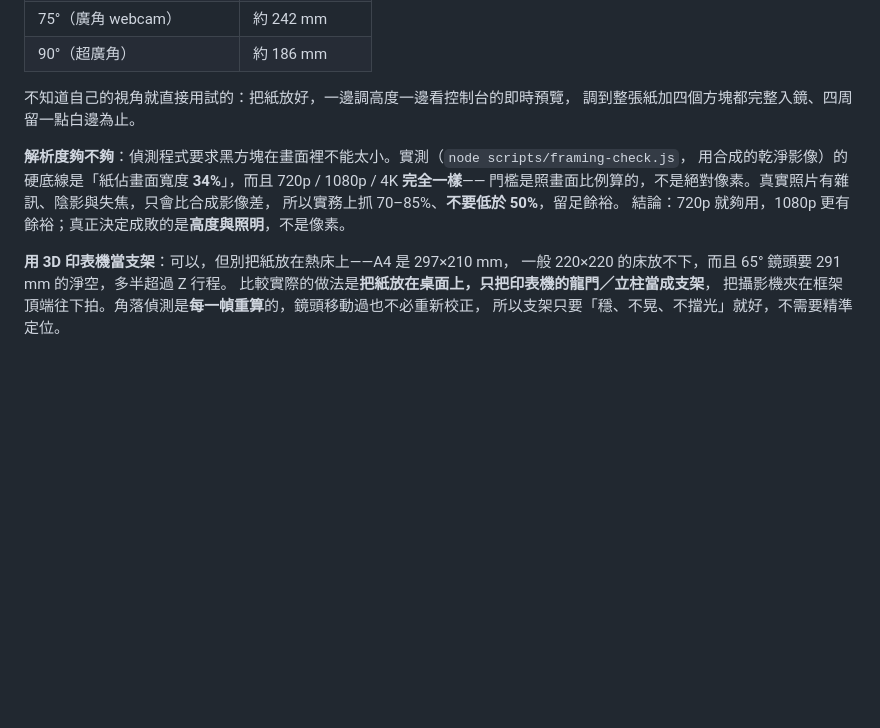
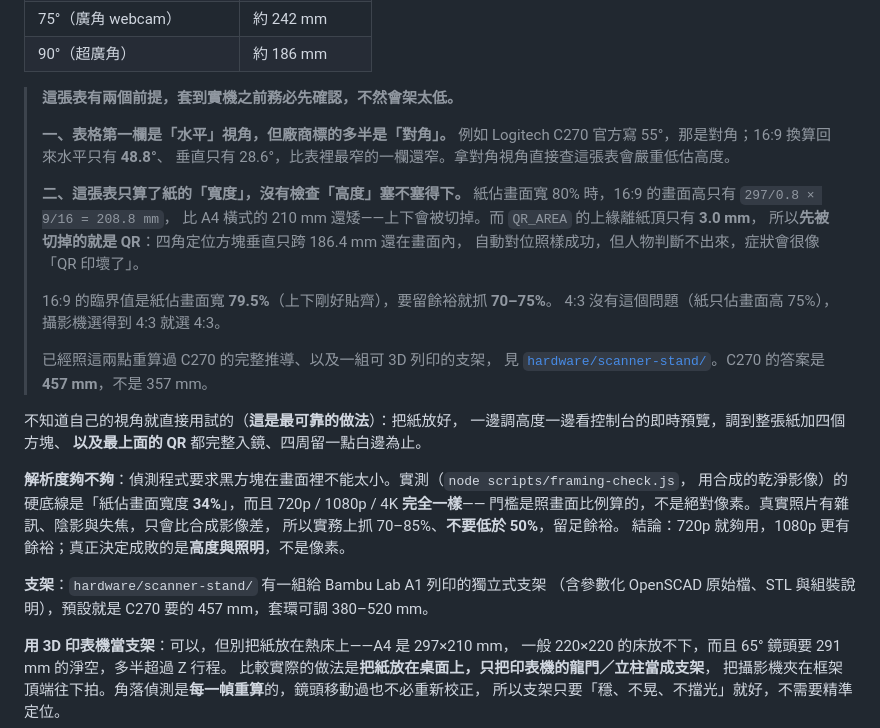
Before and after one commit to bradylc0331-cyber/aquarium-game, a Markdown page: SETUP.md, the part around the change. Rendered like a GitHub page; blank space fills up the shorter version.

Commit message:
docs: 攝影機高度表補上兩個前提——對角視角與垂直方向
原本那張表把廠商標的視角當成水平視角，但多數廠商標的是對角；
而且只算了紙的寬度，沒檢查高度塞不塞得下。兩個前提對 16:9 的窄角鏡頭
都不成立，照著查會架太低，而先被切掉的是 QR 不是定位方塊，
症狀會誤導成「QR 印壞了」。

表格保留（65°/75°/90° 那幾列對廣角鏡頭仍然適用），
加上前提說明與換算方式，並指到 hardware/scanner-stand/ 的完整推導。

Co-Authored-By: Claude Opus 5 <noreply@anthropic.com>
Claude-Session: https://claude.ai/code/session_01McdT5SseEZKMHDiZmX5dN9

```diff
--- a/SETUP.md
+++ b/SETUP.md
@@ -94,14 +94,36 @@
 | 75°（廣角 webcam） | 約 242 mm |
 | 90°（超廣角） | 約 186 mm |
 
-不知道自己的視角就直接用試的：把紙放好，一邊調高度一邊看控制台的即時預覽，
-調到整張紙加四個方塊都完整入鏡、四周留一點白邊為止。
+> **這張表有兩個前提，套到實機之前務必先確認，不然會架太低。**
+>
+> **一、表格第一欄是「水平」視角，但廠商標的多半是「對角」。**
+> 例如 Logitech C270 官方寫 55°，那是對角；16:9 換算回來水平只有 **48.8°**、
+> 垂直只有 28.6°，比表裡最窄的一欄還窄。拿對角視角直接查這張表會嚴重低估高度。
+>
+> **二、這張表只算了紙的「寬度」，沒有檢查「高度」塞不塞得下。**
+> 紙佔畫面寬 80% 時，16:9 的畫面高只有 `297/0.8 × 9/16 = 208.8 mm`，
+> 比 A4 橫式的 210 mm 還矮——上下會被切掉。而 `QR_AREA` 的上緣離紙頂只有 **3.0 mm**，
+> 所以**先被切掉的就是 QR**：四角定位方塊垂直只跨 186.4 mm 還在畫面內，
+> 自動對位照樣成功，但人物判斷不出來，症狀會很像「QR 印壞了」。
+>
+> 16:9 的臨界值是紙佔畫面寬 **79.5%**（上下剛好貼齊），要留餘裕就抓 **70–75%**。
+> 4:3 沒有這個問題（紙只佔畫面高 75%），攝影機選得到 4:3 就選 4:3。
+>
+> 已經照這兩點重算過 C270 的完整推導、以及一組可 3D 列印的支架，
+> 見 [`hardware/scanner-stand/`](hardware/scanner-stand/)。C270 的答案是 **457 mm**，不是 357 mm。
+
+不知道自己的視角就直接用試的（**這是最可靠的做法**）：把紙放好，
+一邊調高度一邊看控制台的即時預覽，調到整張紙加四個方塊、
+**以及最上面的 QR** 都完整入鏡、四周留一點白邊為止。
 
 **解析度夠不夠**：偵測程式要求黑方塊在畫面裡不能太小。實測（`node scripts/framing-check.js`，
 用合成的乾淨影像）的硬底線是「紙佔畫面寬度 **34%**」，而且 720p / 1080p / 4K **完全一樣**——
 門檻是照畫面比例算的，不是絕對像素。真實照片有雜訊、陰影與失焦，只會比合成影像差，
 所以實務上抓 70–85%、**不要低於 50%**，留足餘裕。
 結論：720p 就夠用，1080p 更有餘裕；真正決定成敗的是**高度與照明**，不是像素。
+
+**支架**：`hardware/scanner-stand/` 有一組給 Bambu Lab A1 列印的獨立式支架
+（含參數化 OpenSCAD 原始檔、STL 與組裝說明），預設就是 C270 要的 457 mm，套環可調 380–520 mm。
 
 **用 3D 印表機當支架**：可以，但別把紙放在熱床上——A4 是 297×210 mm，
 一般 220×220 的床放不下，而且 65° 鏡頭要 291 mm 的淨空，多半超過 Z 行程。
```
